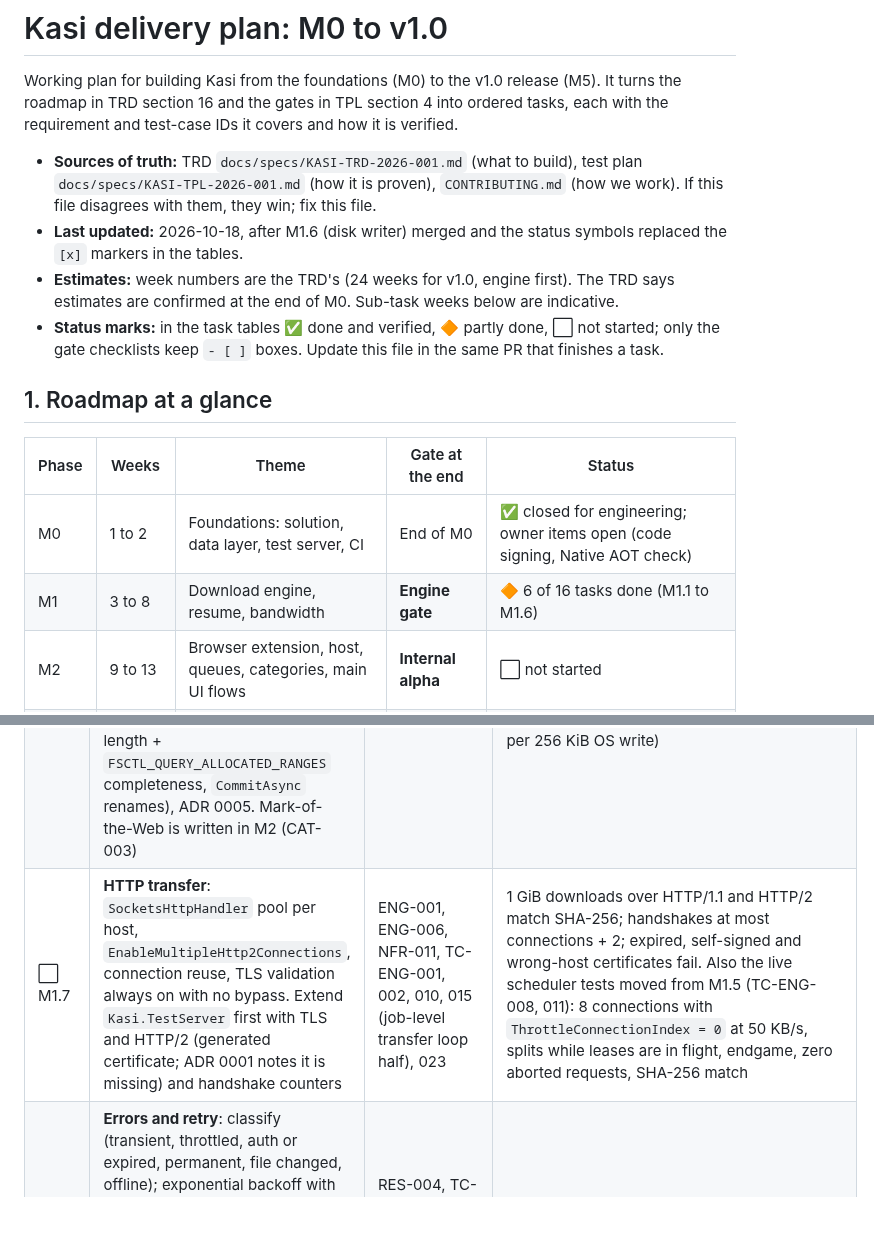
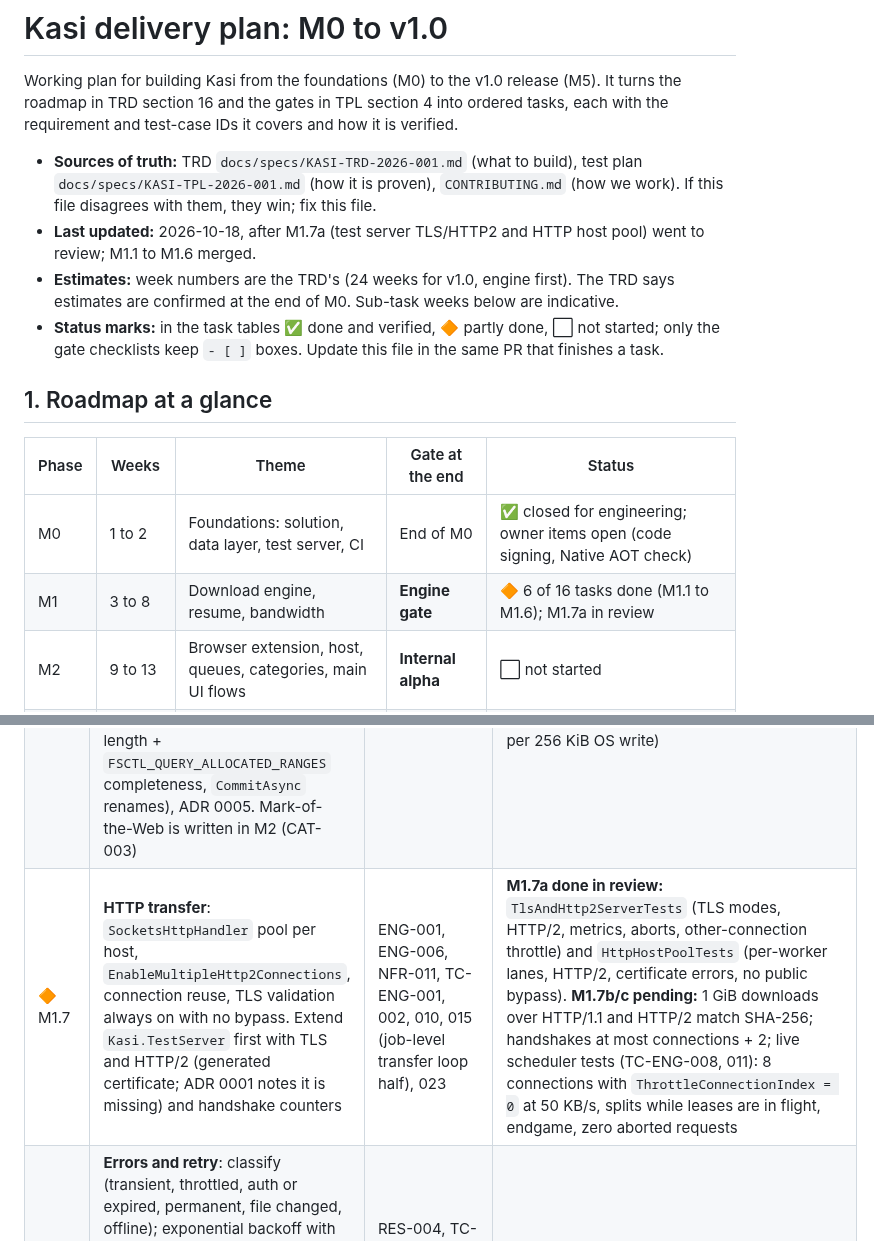
Before and after one commit to emartsoft/kasi-dm, a Markdown page: plan.md, 2 parts joined by grey strips. Drawn GitHub-style; blank space fills up the shorter version.

Commit message:
docs(plan): record M1.7a in review
Mark M1.7 partly done after the test-server TLS/HTTP2 work and HttpHostPool, with the transfer runner and live scenarios still pending.

Refs: KASI-ENG-001, KASI-ENG-006, KASI-NFR-011, TC-ENG-023

```diff
--- a/plan.md
+++ b/plan.md
@@ -3,7 +3,7 @@
 Working plan for building Kasi from the foundations (M0) to the v1.0 release (M5). It turns the roadmap in TRD section 16 and the gates in TPL section 4 into ordered tasks, each with the requirement and test-case IDs it covers and how it is verified.
 
 - **Sources of truth:** TRD `docs/specs/KASI-TRD-2026-001.md` (what to build), test plan `docs/specs/KASI-TPL-2026-001.md` (how it is proven), `CONTRIBUTING.md` (how we work). If this file disagrees with them, they win; fix this file.
-- **Last updated:** 2026-10-18, after M1.6 (disk writer) merged and the status symbols replaced the `[x]` markers in the tables.
+- **Last updated:** 2026-10-18, after M1.7a (test server TLS/HTTP2 and HTTP host pool) went to review; M1.1 to M1.6 merged.
 - **Estimates:** week numbers are the TRD's (24 weeks for v1.0, engine first). The TRD says estimates are confirmed at the end of M0. Sub-task weeks below are indicative.
 - **Status marks:** in the task tables ✅ done and verified, 🔶 partly done, ⬜ not started; only the gate checklists keep `- [ ]` boxes. Update this file in the same PR that finishes a task.
 
@@ -12,7 +12,7 @@ Working plan for building Kasi from the foundations (M0) to the v1.0 release (M5
 | Phase | Weeks | Theme | Gate at the end | Status |
 | --- | --- | --- | --- | --- |
 | M0 | 1 to 2 | Foundations: solution, data layer, test server, CI | End of M0 | ✅ closed for engineering; owner items open (code signing, Native AOT check) |
-| M1 | 3 to 8 | Download engine, resume, bandwidth | **Engine gate** | 🔶 6 of 16 tasks done (M1.1 to M1.6) |
+| M1 | 3 to 8 | Download engine, resume, bandwidth | **Engine gate** | 🔶 6 of 16 tasks done (M1.1 to M1.6); M1.7a in review |
 | M2 | 9 to 13 | Browser extension, host, queues, categories, main UI flows | **Internal alpha** | ⬜ not started |
 | M3 | 14 to 17 | Media capture, FFmpeg, scheduler wake and quotas | none (plan v0.4) | ⬜ not started |
 | M4 | 18 to 21 | BitTorrent, installer, portable, updates, signing | **Public beta** | ⬜ not started |
@@ -89,7 +89,7 @@ M0 is **closed for engineering** (2026-10-17): PRs #1 to #5 are squash-merged in
 | ✅ M1.4 | **Probe** with `Range: bytes=0-`: `206` keeps streaming as segment 0, `200` means single connection and non-resumable, chunked means unknown size, redirects (max 10), `416` re-probe, validators recorded | ENG-003, ENG-007, RES-005, TC-ENG-003, 012, 013, TC-RES-010 | done: `Kasi.Engine.Tests` (206 tests: `ProbeOutcomeTests`, `HttpProberUnitTests`, `HttpProberIntegrationTests` against `/files`, `/novalidators`, `/norange`, `/chunked`, `/redirect`, `/disposition`, `/auth`, `/signed`, and chaos profiles) |
 | ✅ M1.5 | **Segment scheduler** (pure logic first): leases sized to 2 s of speed (512 KiB to 16 MiB), `TrySplit` with `minSplit` 1 MiB and 64 KiB alignment, slow-lane takeover (below 30% of median for 10 s), endgame duplication (cap 2 MiB), connection ramp-up (one more every 250 ms while throughput rises 5%) | ENG-004, ENG-005, TC-ENG-006 to 009, 011 | done as simulation: FsCheck property test (segments never overlap, never gap, union = file, sizes 0 B to 64 GiB), 50 KB/s slow lane, endgame budget, ramp-up to 32; ADR 0004; `bench/Kasi.Bench` micro-benchmark (`AdvanceLease` about 60 ns, no per-chunk allocation). The live chaos version moves to M1.7 |
 | ✅ M1.6 | **Disk writer**: one sparse `.kasipart` file, `RandomAccess.WriteAsync` with pooled 256 KiB buffers (`PooledPartWriteBuffer`), `FlushFileBuffers`, free-space check (`GetDiskFreeSpaceExW`) and typed `NotEnoughSpace` on `ERROR_DISK_FULL`/quota errors, two-phase finalise (`SealAsync` clears sparse flag and verifies length + `FSCTL_QUERY_ALLOCATED_RANGES` completeness, `CommitAsync` renames), ADR 0005. Mark-of-the-Web is written in M2 (CAT-003) | ENG-008, RES-001, TC-ENG-014, TC-ENG-015 (writer half) | done: `Kasi.Engine.Tests` (34 writer/space/buffer tests + `PartFileVhdIntegrationTests` on a 64 MiB NTFS VHDX with `KASI_REQUIRE_VHD=1` in CI; allocation tests + `PartFileWriteBenchmarks` prove 0 B per buffered 16 KiB chunk and 389 B per 256 KiB OS write) |
-| ⬜ M1.7 | **HTTP transfer**: `SocketsHttpHandler` pool per host, `EnableMultipleHttp2Connections`, connection reuse, TLS validation always on with no bypass. Extend `Kasi.TestServer` first with TLS and HTTP/2 (generated certificate; ADR 0001 notes it is missing) and handshake counters | ENG-001, ENG-006, NFR-011, TC-ENG-001, 002, 010, 015 (job-level transfer loop half), 023 | 1 GiB downloads over HTTP/1.1 and HTTP/2 match SHA-256; handshakes at most connections + 2; expired, self-signed and wrong-host certificates fail. Also the live scheduler tests moved from M1.5 (TC-ENG-008, 011): 8 connections with `ThrottleConnectionIndex = 0` at 50 KB/s, splits while leases are in flight, endgame, zero aborted requests, SHA-256 match |
+| 🔶 M1.7 | **HTTP transfer**: `SocketsHttpHandler` pool per host, `EnableMultipleHttp2Connections`, connection reuse, TLS validation always on with no bypass. Extend `Kasi.TestServer` first with TLS and HTTP/2 (generated certificate; ADR 0001 notes it is missing) and handshake counters | ENG-001, ENG-006, NFR-011, TC-ENG-001, 002, 010, 015 (job-level transfer loop half), 023 | **M1.7a done in review:** `TlsAndHttp2ServerTests` (TLS modes, HTTP/2, metrics, aborts, other-connection throttle) and `HttpHostPoolTests` (per-worker lanes, HTTP/2, certificate errors, no public bypass). **M1.7b/c pending:** 1 GiB downloads over HTTP/1.1 and HTTP/2 match SHA-256; handshakes at most connections + 2; live scheduler tests (TC-ENG-008, 011): 8 connections with `ThrottleConnectionIndex = 0` at 50 KB/s, splits while leases are in flight, endgame, zero aborted requests |
 | ⬜ M1.8 | **Errors and retry**: classify (transient, throttled, auth or expired, permanent, file changed, offline); exponential backoff with full jitter 1 s to 60 s, 10 attempts; `429`/`503` `Retry-After` and one fewer connection for that host; pause all jobs offline and resume on reconnect; pause job on `DiskErrorKind.NotEnoughSpace` ("Not enough space") and resume from saved offset when space is freed | RES-004, TC-ENG-015 (job-level pause/resume half), TC-RES-007, 008, 009, 012 | chaos tests: `503` bursts, resets every 5 MB, truncation; fake `TimeProvider` checks backoff intervals |
 | ⬜ M1.9 | **Checkpoint and resume**: flush then record cursors every 2 s and on pause and shutdown; resume with `If-Range`; `200` means the file changed, so restart and warn; crash-safe ordering | RES-001, 002, 003, 006, TC-RES-001 to 006, 011 | `/mutable` change between sessions and mid-session; kill-loop smoke now, full harness in M1.14. Two approvals |
 | ⬜ M1.10 | **Auth, cookies, redirects, refresh link** on the engine side: Basic, Digest, forwarded cookies and headers (cookies only to their own domain and path, never across hosts), `job_secret` stored with DPAPI, link refresh hands a new URL to a paused job. The extension half comes in M2 | ENG-009, ENG-010, TC-ENG-016 to 018 | `/auth/*`, `/redirect`, `/signed` tests; expiry at 50% continues from saved bytes. **Needs approval:** `System.Security.Cryptography.ProtectedData` (MIT) |
```
Also changed, not shown: docs/plans/m1-7.md (+1 -1 lines).
